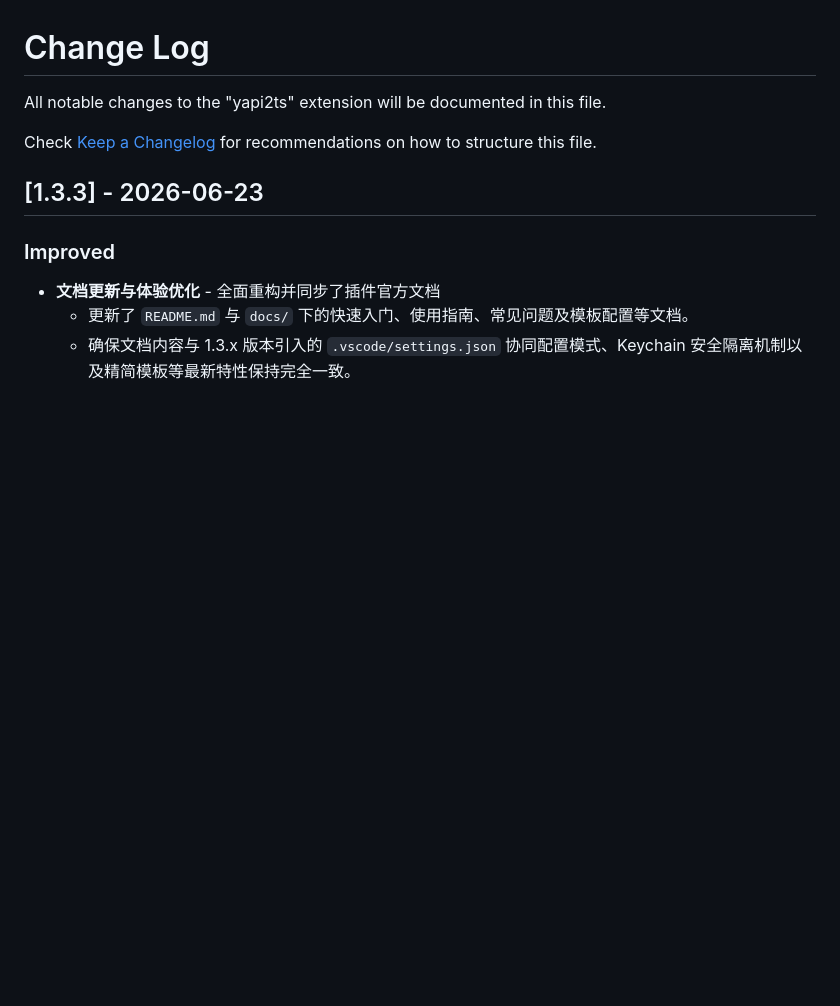
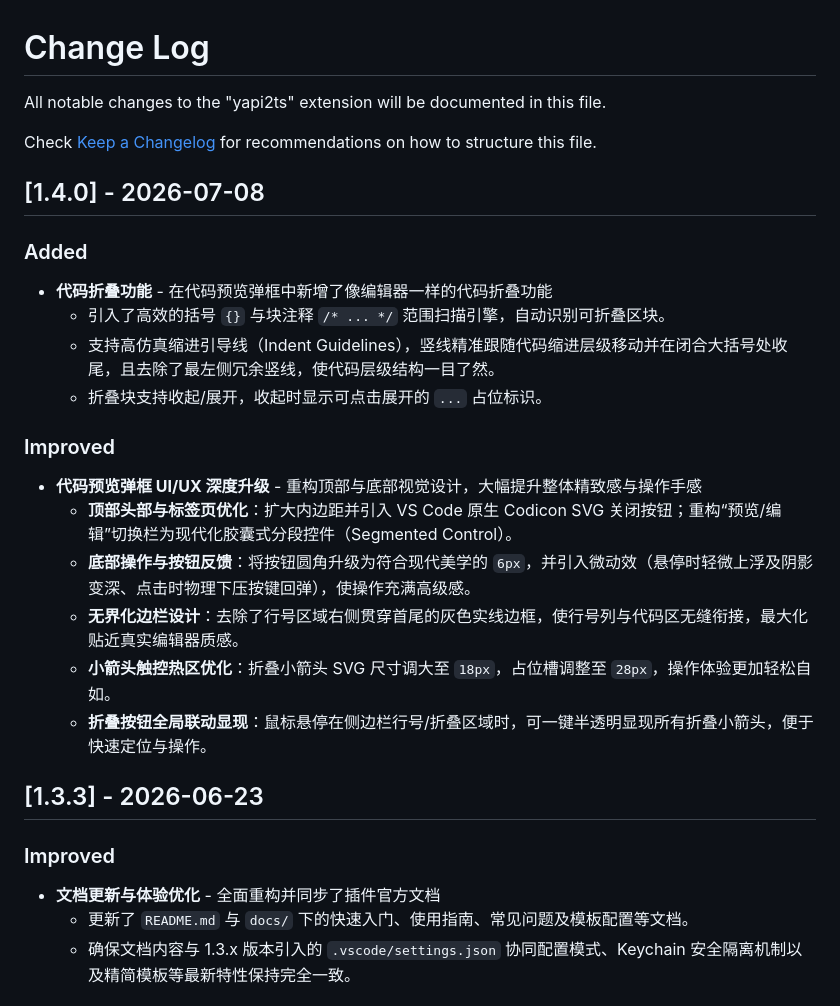
Before and after one commit to zhoujiandev/yapi2ts, a Markdown page: CHANGELOG.md, the part around the change. Drawn GitHub-style; blank space fills up the shorter version.

Commit message:
update changelog

```diff
--- a/CHANGELOG.md
+++ b/CHANGELOG.md
@@ -3,6 +3,24 @@
 All notable changes to the "yapi2ts" extension will be documented in this file.
 
 Check [Keep a Changelog](http://keepachangelog.com/) for recommendations on how to structure this file.
+
+## [1.4.0] - 2026-07-08
+
+### Added
+
+- **代码折叠功能** - 在代码预览弹框中新增了像编辑器一样的代码折叠功能
+    - 引入了高效的括号 `{}` 与块注释 `/* ... */` 范围扫描引擎，自动识别可折叠区块。
+    - 支持高仿真缩进引导线（Indent Guidelines），竖线精准跟随代码缩进层级移动并在闭合大括号处收尾，且去除了最左侧冗余竖线，使代码层级结构一目了然。
+    - 折叠块支持收起/展开，收起时显示可点击展开的 `...` 占位标识。
+
+### Improved
+
+- **代码预览弹框 UI/UX 深度升级** - 重构顶部与底部视觉设计，大幅提升整体精致感与操作手感
+    - **顶部头部与标签页优化**：扩大内边距并引入 VS Code 原生 Codicon SVG 关闭按钮；重构“预览/编辑”切换栏为现代化胶囊式分段控件（Segmented Control）。
+    - **底部操作与按钮反馈**：将按钮圆角升级为符合现代美学的 `6px`，并引入微动效（悬停时轻微上浮及阴影变深、点击时物理下压按键回弹），使操作充满高级感。
+    - **无界化边栏设计**：去除了行号区域右侧贯穿首尾的灰色实线边框，使行号列与代码区无缝衔接，最大化贴近真实编辑器质感。
+    - **小箭头触控热区优化**：折叠小箭头 SVG 尺寸调大至 `18px`，占位槽调整至 `28px`，操作体验更加轻松自如。
+    - **折叠按钮全局联动显现**：鼠标悬停在侧边栏行号/折叠区域时，可一键半透明显现所有折叠小箭头，便于快速定位与操作。
 
 ## [1.3.3] - 2026-06-23
 
```
